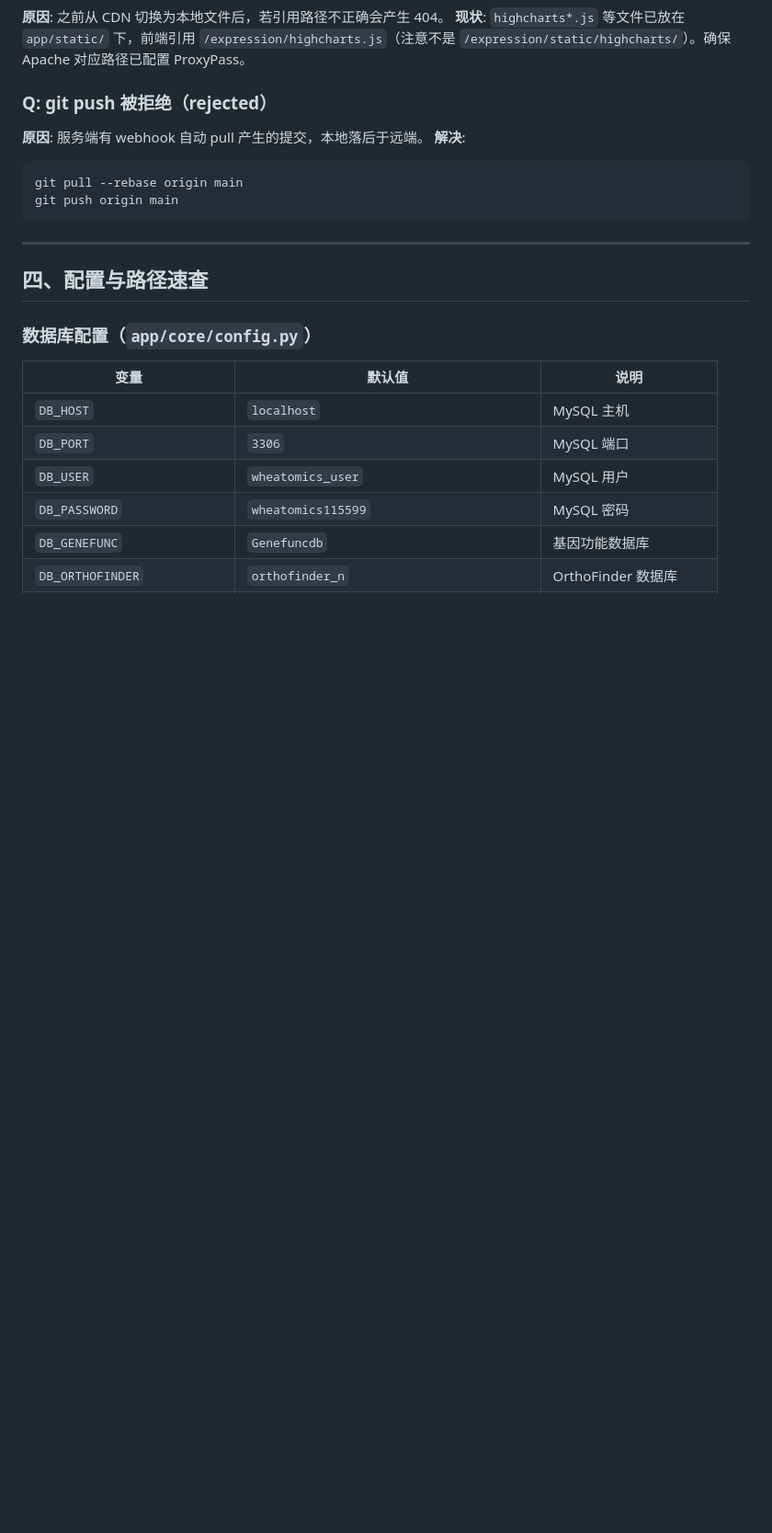
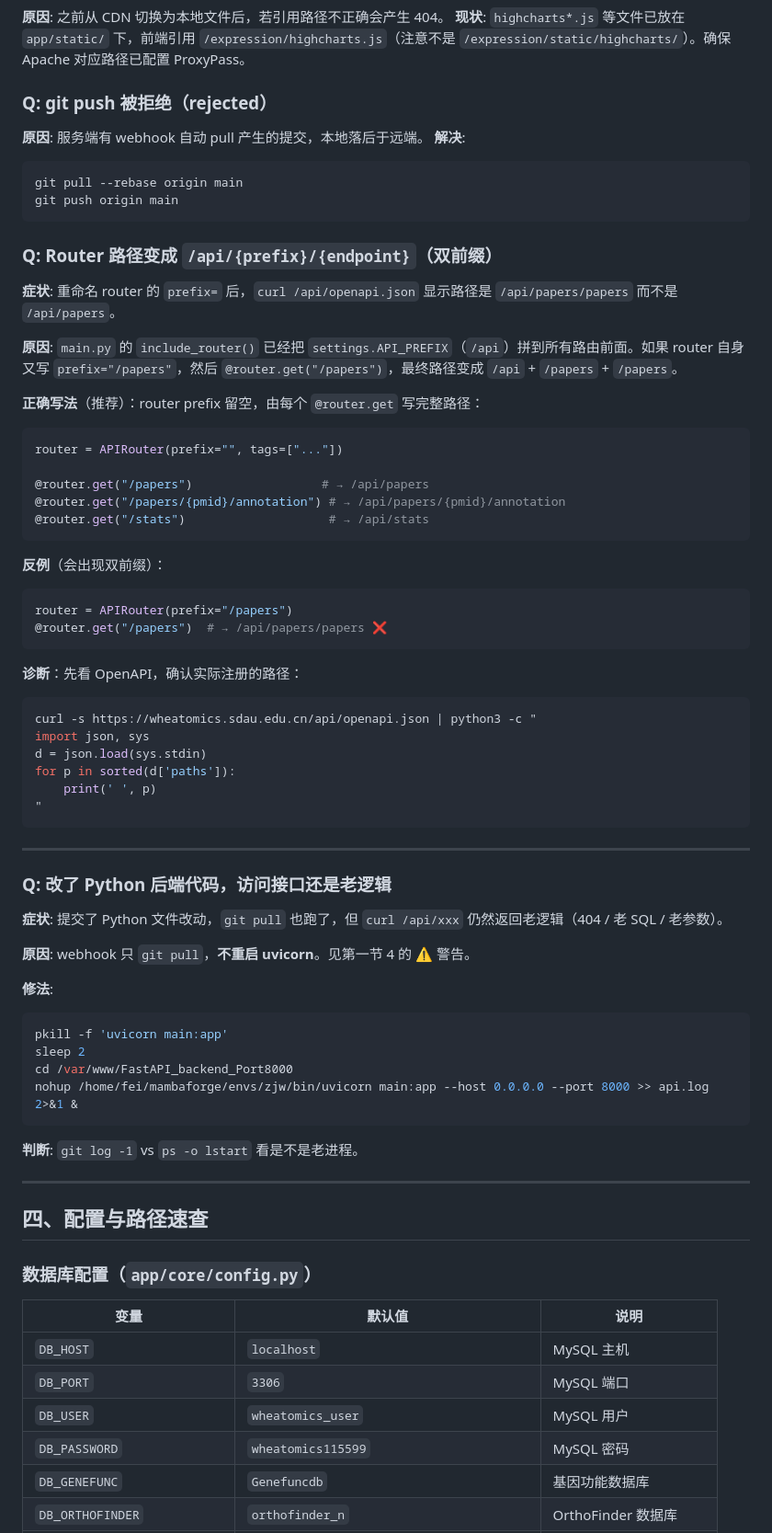
Before and after one commit to CropCoder/wheatomics-FastAPI, a Markdown page: MAINTENANCE.md, the part around the change. Shown at 92% size. Drawn GitHub-style; blank space fills up the shorter version.

Commit message:
docs(maintenance): document router-prefix double-prefix pitfall
Two new Q&A entries in section 三 (常见问题):

1. Router 路径变成 /api/{prefix}/{endpoint} — happens when both the
   router's prefix= and the @router.get path share a segment.
   Symptom is a 404 from a URL that looks right but routes to the
   wrong path. Fix: leave router prefix empty, write the full path
   in the @router.get decorator. Captures the incident from renaming
   /api/triticeae/papers -> /api/papers (commits 11b0a4c + 3a156f3 +
   89bdb44) where the same bug hit twice because we kept prefix='/papers'.

2. 改了 Python 后端代码，访问接口还是老逻辑 — duplicates the
   first-warning callout in section 1.4 but in Q&A form. We hit this
   three times in one day (sequence/batch fix, triticeae rename,
   here) so it's worth a dedicated Q&A entry too.

Co-Authored-By: Claude Fable 5 <noreply@anthropic.com>

````diff
--- a/MAINTENANCE.md
+++ b/MAINTENANCE.md
@@ -134,6 +134,54 @@ sudo apachectl restart
 git pull --rebase origin main
 git push origin main
 ```
+
+### Q: Router 路径变成 `/api/{prefix}/{endpoint}`（双前缀）
+**症状**: 重命名 router 的 `prefix=` 后，`curl /api/openapi.json` 显示路径是
+`/api/papers/papers` 而不是 `/api/papers`。
+
+**原因**: `main.py` 的 `include_router()` 已经把 `settings.API_PREFIX`（`/api`）拼到所有路由前面。如果 router 自身又写 `prefix="/papers"`，然后 `@router.get("/papers")`，最终路径变成 `/api` + `/papers` + `/papers`。
+
+**正确写法**（推荐）：router prefix 留空，由每个 `@router.get` 写完整路径：
+```python
+router = APIRouter(prefix="", tags=["..."])
+
+@router.get("/papers")                  # → /api/papers
+@router.get("/papers/{pmid}/annotation") # → /api/papers/{pmid}/annotation
+@router.get("/stats")                    # → /api/stats
+```
+
+**反例**（会出现双前缀）：
+```python
+router = APIRouter(prefix="/papers")
+@router.get("/papers")  # → /api/papers/papers ❌
+```
+
+**诊断**：先看 OpenAPI，确认实际注册的路径：
+```bash
+curl -s https://wheatomics.sdau.edu.cn/api/openapi.json | python3 -c "
+import json, sys
+d = json.load(sys.stdin)
+for p in sorted(d['paths']):
+    print(' ', p)
+"
+```
+
+---
+
+### Q: 改了 Python 后端代码，访问接口还是老逻辑
+**症状**: 提交了 Python 文件改动，`git pull` 也跑了，但 `curl /api/xxx` 仍然返回老逻辑（404 / 老 SQL / 老参数）。
+
+**原因**: webhook 只 `git pull`，**不重启 uvicorn**。见第一节 4 的 ⚠️ 警告。
+
+**修法**:
+```bash
+pkill -f 'uvicorn main:app'
+sleep 2
+cd /var/www/FastAPI_backend_Port8000
+nohup /home/fei/mambaforge/envs/zjw/bin/uvicorn main:app --host 0.0.0.0 --port 8000 >> api.log 2>&1 &
+```
+
+**判断**: `git log -1` vs `ps -o lstart` 看是不是老进程。
 
 ---
 
````
